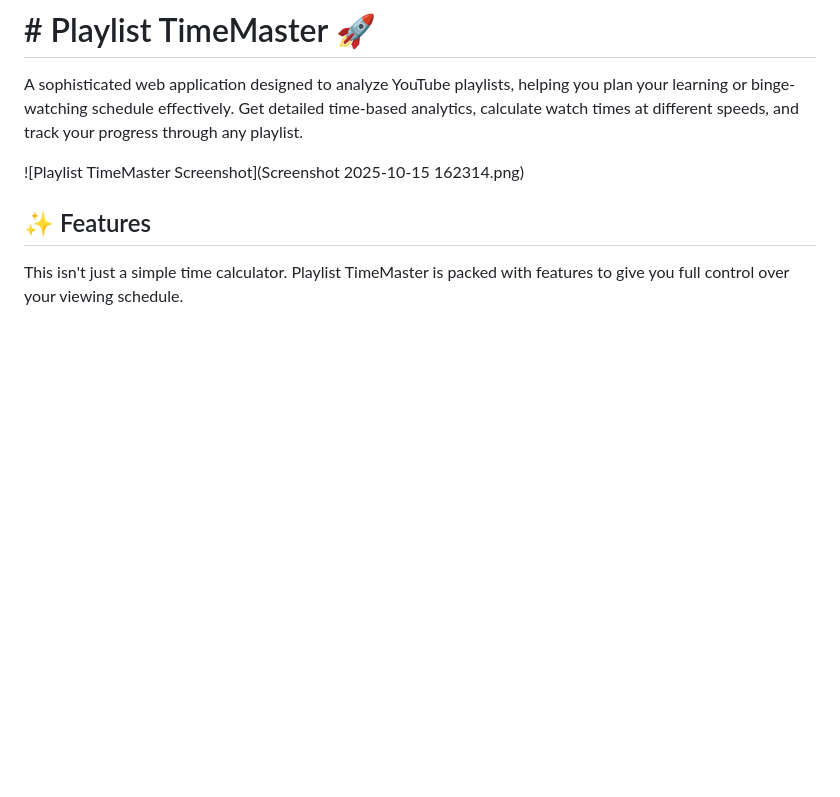
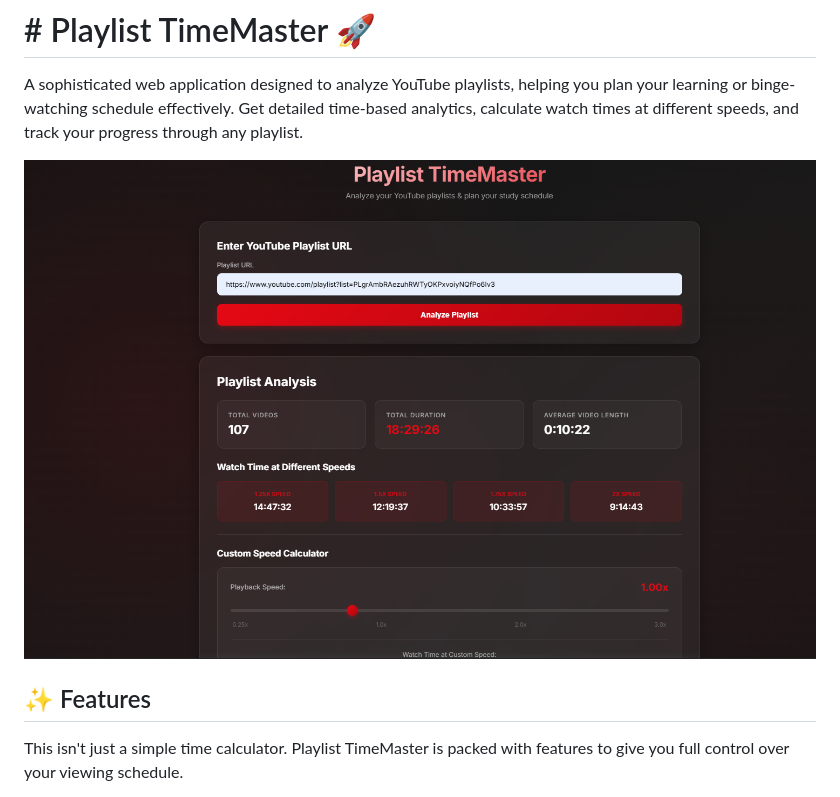
Before and after one commit to MEmio3/YTPlaylistSpeedCalc, a Markdown page: README.md, the part around the change. Drawn GitHub-style; blank space fills up the shorter version.

```diff
--- a/README.md
+++ b/README.md
@@ -2,7 +2,7 @@
 
 A sophisticated web application designed to analyze YouTube playlists, helping you plan your learning or binge-watching schedule effectively. Get detailed time-based analytics, calculate watch times at different speeds, and track your progress through any playlist.
 
-![Playlist TimeMaster Screenshot](Screenshot 2025-10-15 162314.png)
+![Playlist TimeMaster Screenshot](SC.png)
 
 ## ✨ Features
 
```
